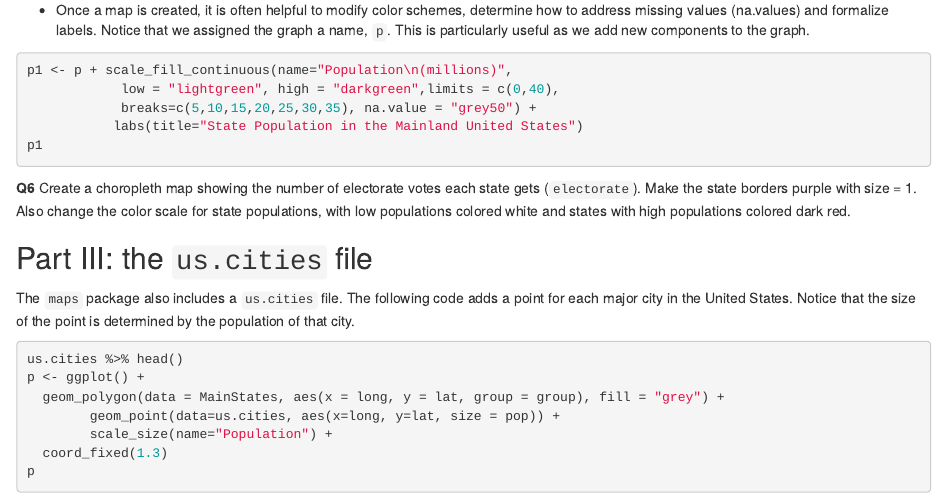
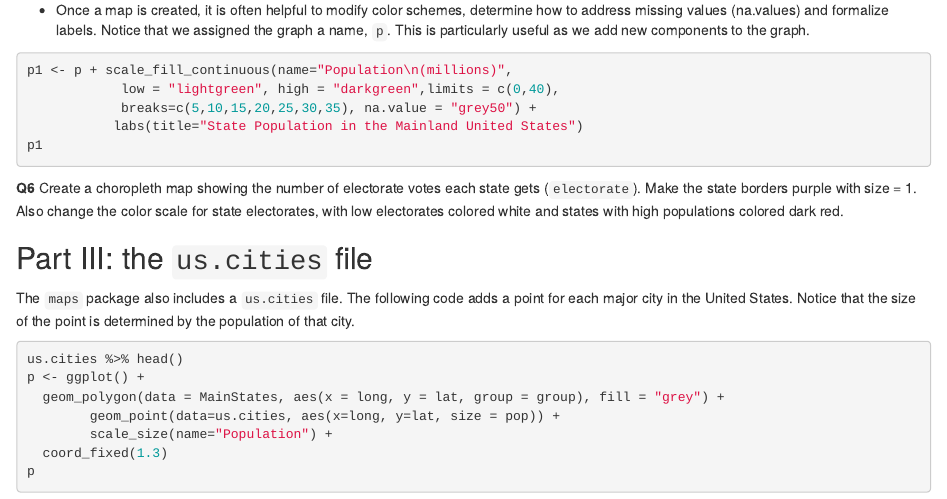
Before and after one commit to statsbylopez/DataViz, an R Markdown document (Homeworks/Homework08.Rmd): the page in a window 1100 px wide, from 1820 px down. Rendered offline with R 4.5, knitr and Pandoc, with nearby package versions.

Commit message:
Small update Q6

````diff
--- a/Homeworks/Homework08.Rmd
+++ b/Homeworks/Homework08.Rmd
@@ -109,7 +109,7 @@ p1
 ```
 
 
-**Q6** Create a choropleth map showing the number of electorate votes each state gets (`electorate`). Make the state borders purple with size = 1. Also change the color scale for state populations, with low populations colored white and states with high populations colored dark red.
+**Q6** Create a choropleth map showing the number of electorate votes each state gets (`electorate`). Make the state borders purple with size = 1. Also change the color scale for state electorates, with low electorates colored white and states with high populations colored dark red.
 
 
 
````
